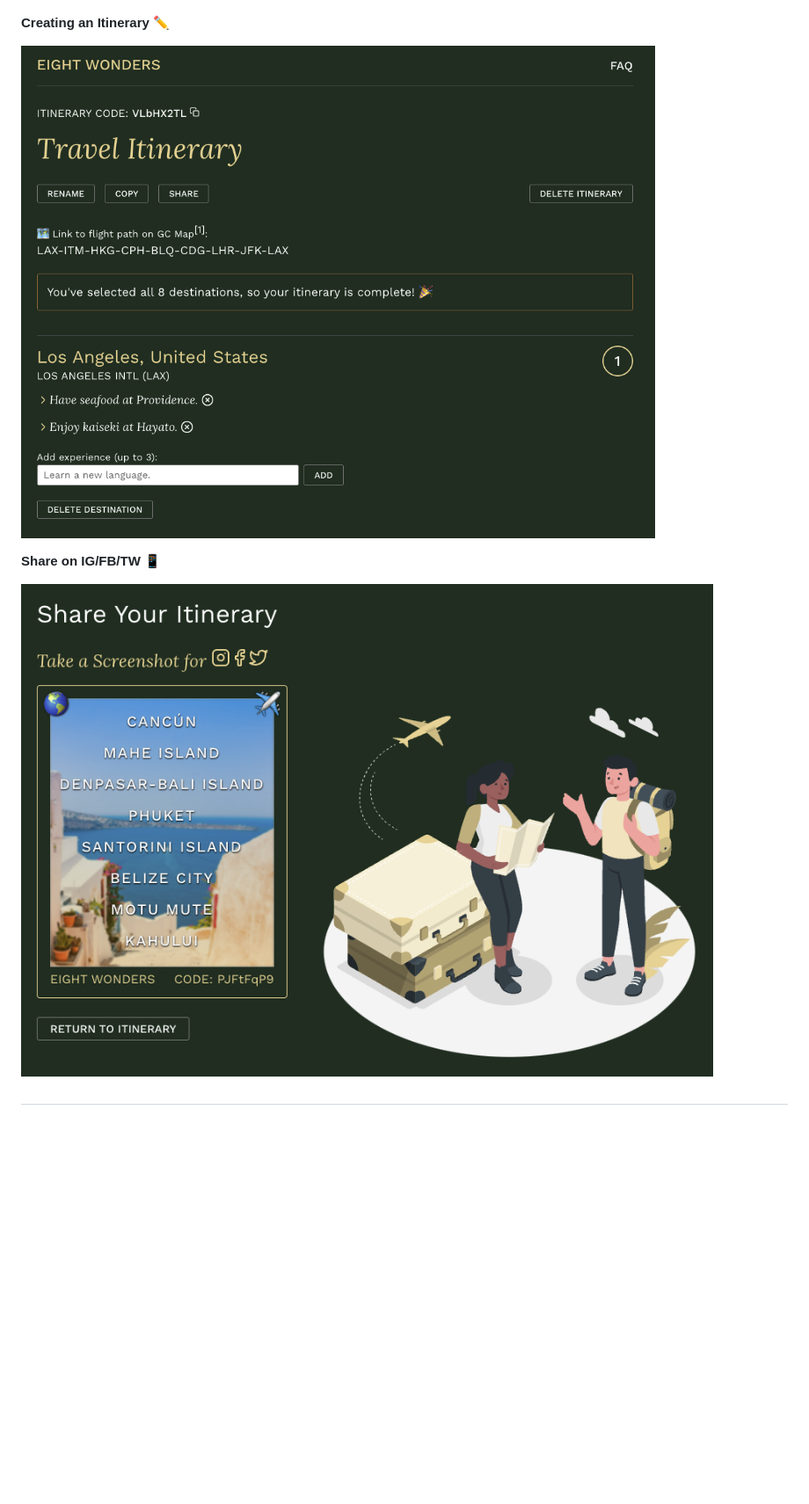
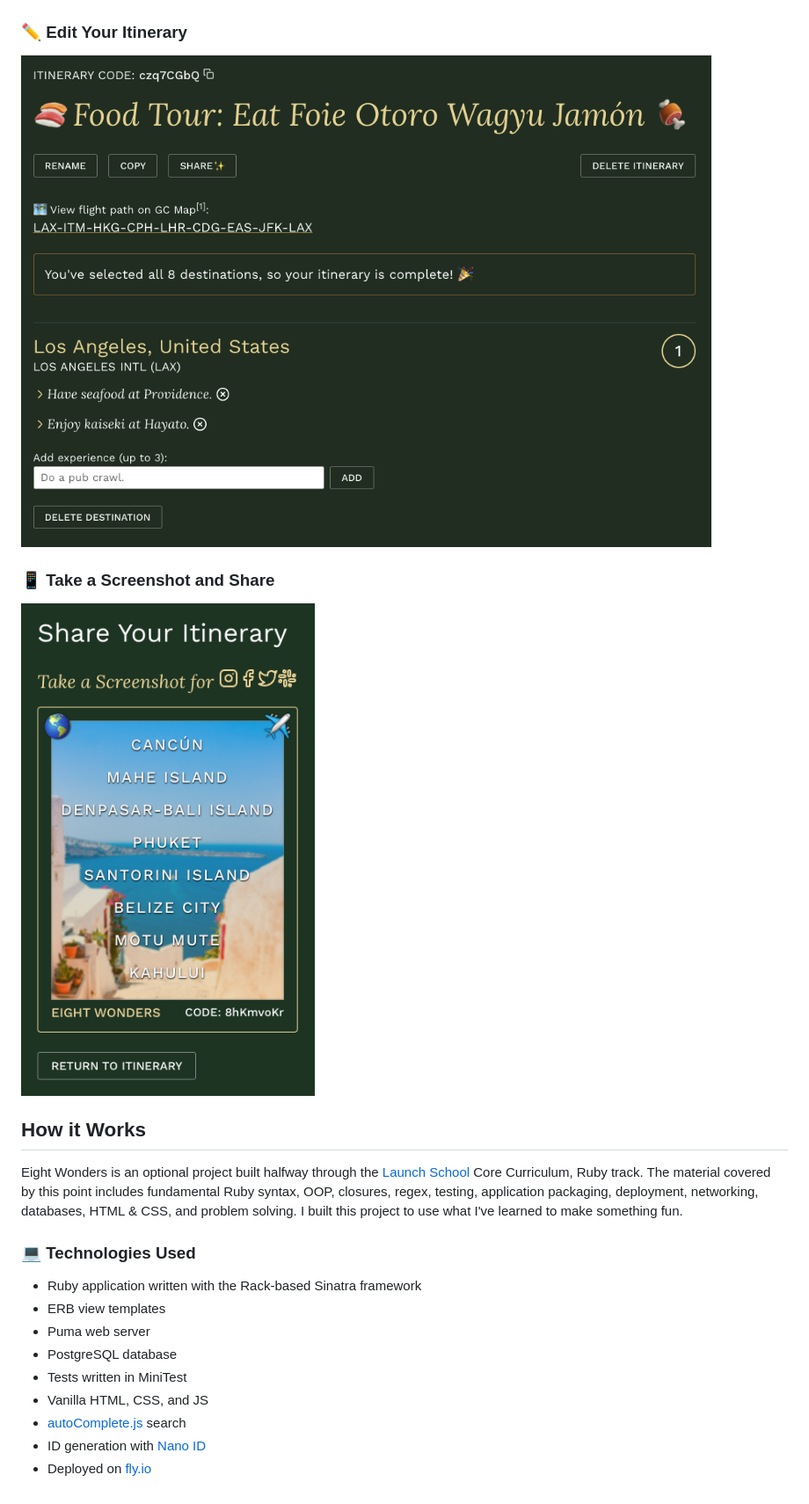
Before and after one commit to jasonherngwang/eight-wonders, a Markdown page: README.md, the part around the change printed below. Shown: that part at 88% size. Drawn GitHub-style; pictures changed too: public/images/eight_wonders_itinerary.png, public/images/eight_wonders_sharing.png; blank space fills up the shorter version.

Commit message:
docs: updated readme

```diff
--- a/README.md
+++ b/README.md
@@ -9,12 +16,26 @@ Have you ever wanted to travel around the world to experience those places on yo
 
 ![Eight Wonders - Favorite Itineraries](public/images/eight_wonders_favorites.png)
 
-**Creating an Itinerary** :pencil2:
+### :pencil2: Edit Your Itinerary
 
 ![Eight Wonders - Create Itinerary](public/images/eight_wonders_itinerary.png)
 
-**Share on IG/FB/TW** :iphone:
+### :iphone: Take a Screenshot and Share
 
 ![Eight Wonders - Share](public/images/eight_wonders_sharing.png)
 
-##
+## How it Works
+
+Eight Wonders is an optional project built halfway through the [Launch School](https://launchschool.com/) Core Curriculum, Ruby track. The material covered by this point includes fundamental Ruby syntax, OOP, closures, regex, testing, application packaging, deployment, networking, databases, HTML & CSS, and problem solving. I built this project to use what I've learned to make something fun.
+
+### :computer: Technologies Used
+
+* Ruby application written with the Rack-based Sinatra framework
+* ERB view templates
+* Puma web server
+* PostgreSQL database
+* Tests written in MiniTest
+* Vanilla HTML, CSS, and JS
+* [autoComplete.js](https://tarekraafat.github.io/autoComplete.js/#/) search
+* ID generation with [Nano ID](https://github.com/ai/nanoid)
+* Deployed on [fly.io](https://fly.io/)
```
Also changed, not shown: other parts of README.md (+11 -4 lines), 1 other file.
